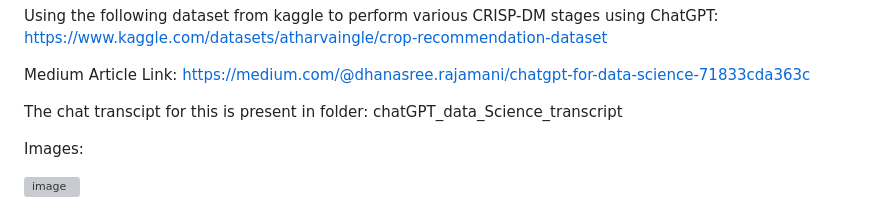
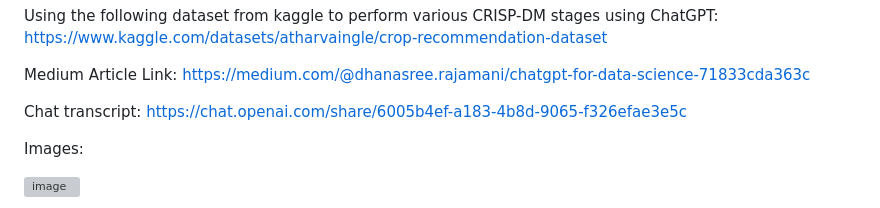
Before and after one commit to Dhanasree-Rajamani/SpecialTopics_DeepLearning, a Markdown page: Assignment1/Readme.md, the part around the change. Rendered like a GitHub page; grey boxes are pictures that could not be loaded.

```diff
--- a/Assignment1/Readme.md
+++ b/Assignment1/Readme.md
@@ -7,7 +7,7 @@ https://www.kaggle.com/datasets/atharvaingle/crop-recommendation-dataset
 
 Medium Article Link: https://medium.com/@dhanasree.rajamani/chatgpt-for-data-science-71833cda363c
 
-The chat transcipt for this is present in folder: chatGPT_data_Science_transcript
+Chat transcript: https://chat.openai.com/share/6005b4ef-a183-4b8d-9065-f326efae3e5c
 
 Images:
 
```
